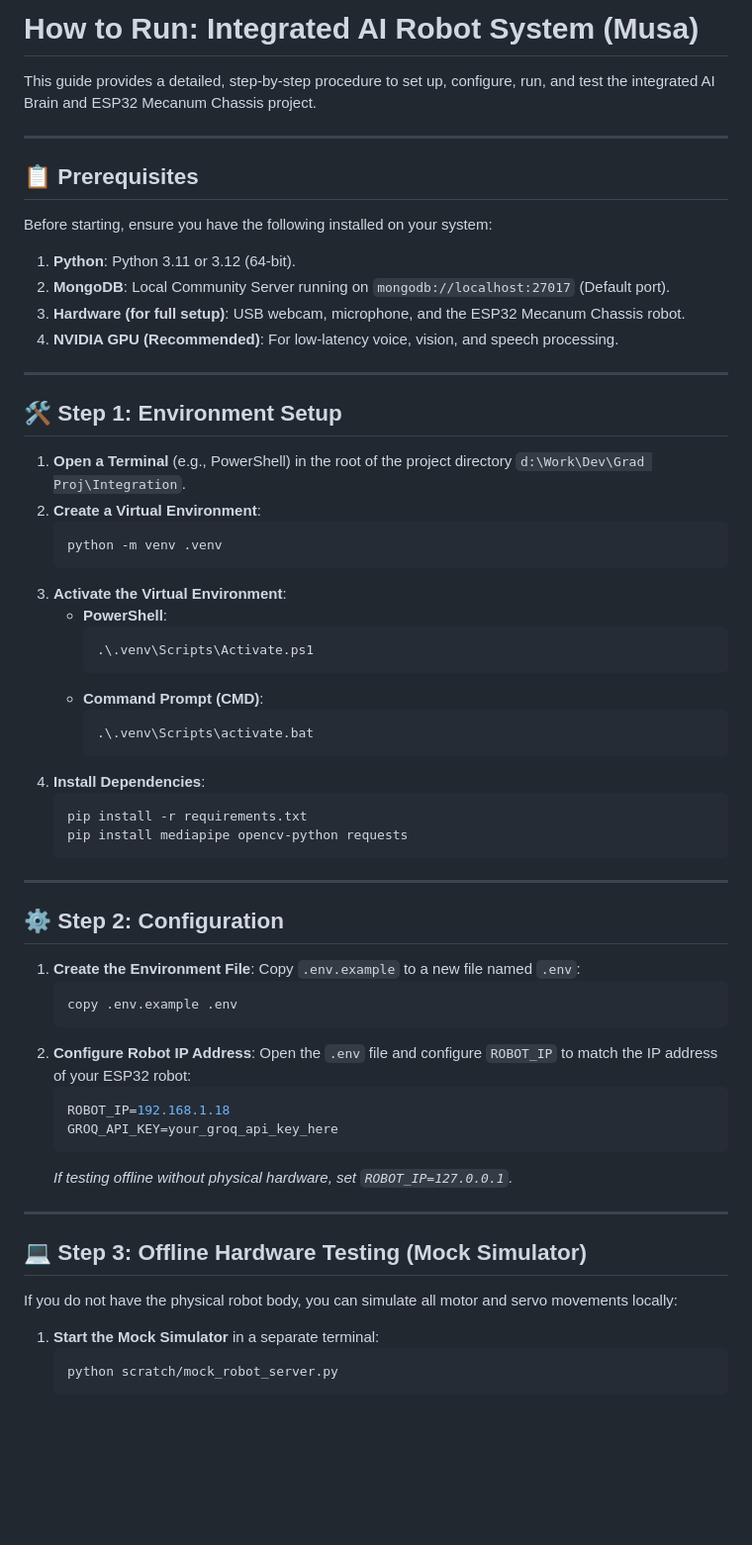
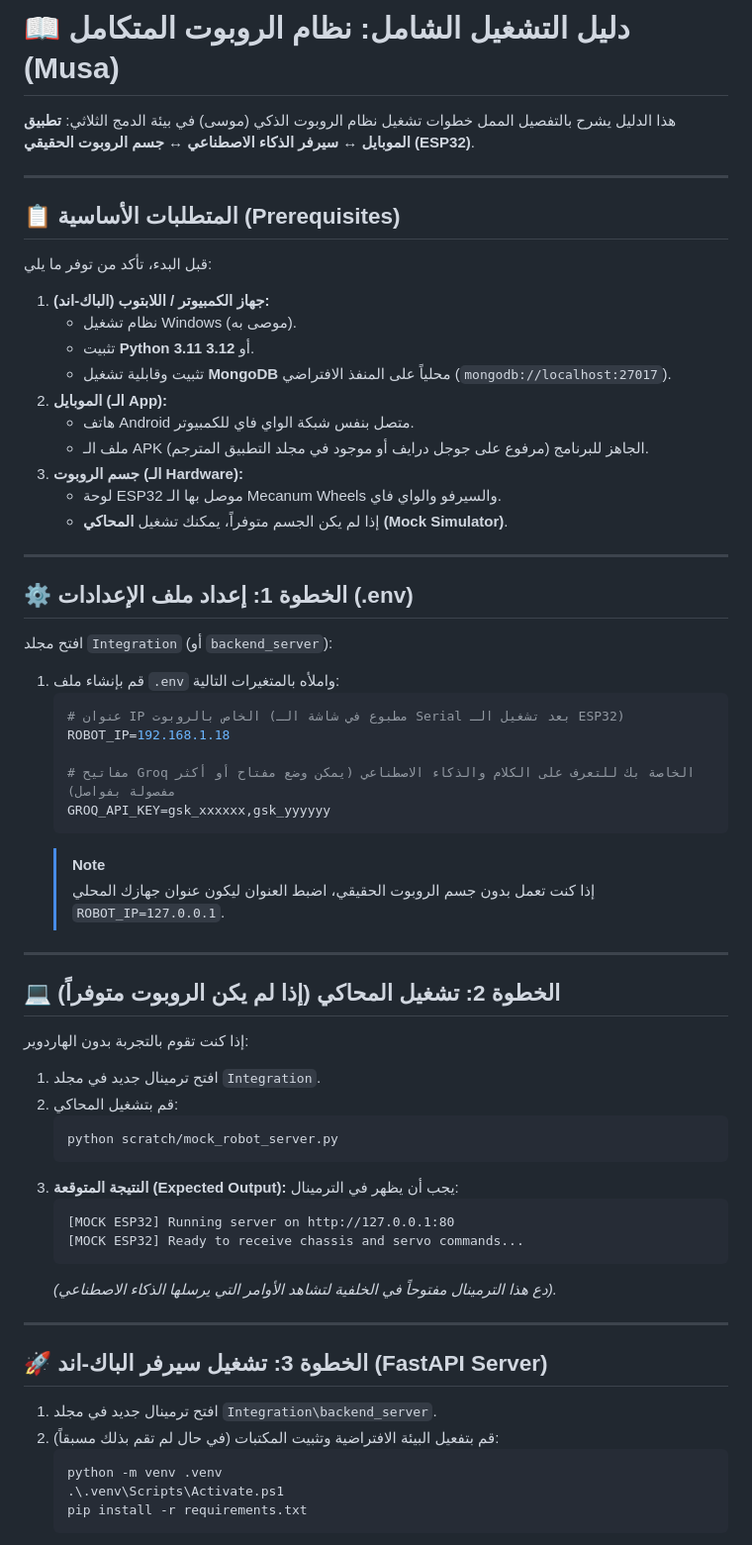
Before and after one commit to Mohamed2982001/ROBO_Integration, a Markdown page: HOW_TO_RUN.md, the part around one of its changes. Shown at 99% size. Drawn GitHub-style; blank space fills up the shorter version.

Commit message:
Update HOW_TO_RUN.md with comprehensive 3-way setup steps and expected behaviors

````diff
--- a/HOW_TO_RUN.md
+++ b/HOW_TO_RUN.md
@@ -1,65 +1,65 @@
-# How to Run: Integrated AI Robot System (Musa)
+# 📖 دليل التشغيل الشامل: نظام الروبوت المتكامل (Musa)
 
-This guide provides a detailed, step-by-step procedure to set up, configure, run, and test the integrated AI Brain and ESP32 Mecanum Chassis project.
+هذا الدليل يشرح بالتفصيل الممل خطوات تشغيل نظام الروبوت الذكي (موسى) في بيئة الدمج الثلاثي: **تطبيق الموبايل ↔ سيرفر الذكاء الاصطناعي ↔ جسم الروبوت الحقيقي (ESP32)**.
 
 ---
 
-## 📋 Prerequisites
+## 📋 المتطلبات الأساسية (Prerequisites)
 
-Before starting, ensure you have the following installed on your system:
-1. **Python**: Python 3.11 or 3.12 (64-bit).
-2. **MongoDB**: Local Community Server running on `mongodb://localhost:27017` (Default port).
-3. **Hardware (for full setup)**: USB webcam, microphone, and the ESP32 Mecanum Chassis robot.
-4. **NVIDIA GPU (Recommended)**: For low-latency voice, vision, and speech processing.
+قبل البدء، تأكد من توفر ما يلي:
+1. **جهاز الكمبيوتر / اللابتوب (الباك-اند):**
+   - نظام تشغيل Windows (موصى به).
+   - تثبيت **Python 3.11** أو **3.12**.
+   - تثبيت وقابلية تشغيل **MongoDB** محلياً على المنفذ الافتراضي (`mongodb://localhost:27017`).
+2. **الموبايل (الـ App):**
+   - هاتف Android متصل بنفس شبكة الواي فاي للكمبيوتر.
+   - ملف الـ APK الجاهز للبرنامج (مرفوع على جوجل درايف أو موجود في مجلد التطبيق المترجم).
+3. **جسم الروبوت (الـ Hardware):**
+   - لوحة ESP32 موصل بها الـ Mecanum Wheels والسيرفو والواي فاي.
+   - إذا لم يكن الجسم متوفراً، يمكنك تشغيل **المحاكي (Mock Simulator)**.
 
 ---
 
-## 🛠️ Step 1: Environment Setup
+## ⚙️ الخطوة 1: إعداد ملف الإعدادات (.env)
 
-1. **Open a Terminal** (e.g., PowerShell) in the root of the project directory `d:\Work\Dev\Grad Proj\Integration`.
-2. **Create a Virtual Environment**:
-   ```powershell
-   python -m venv .venv
+افتح مجلد `Integration` (أو `backend_server`):
+1. قم بإنشاء ملف `.env` واملأه بالمتغيرات التالية:
+   ```env
+   # عنوان IP الخاص بالروبوت (مطبوع في شاشة الـ Serial بعد تشغيل الـ ESP32)
+   ROBOT_IP=192.168.1.18
+
+   # مفاتيح Groq الخاصة بك للتعرف على الكلام والذكاء الاصطناعي (يمكن وضع مفتاح أو أكثر مفصولة بفواصل)
+   GROQ_API_KEY=gsk_xxxxxx,gsk_yyyyyy
    ```
-3. **Activate the Virtual Environment**:
-   * **PowerShell**:
-     ```powershell
-     .\.venv\Scripts\Activate.ps1
-     ```
-   * **Command Prompt (CMD)**:
-     ```cmd
-     .\.venv\Scripts\activate.bat
-     ```
-4. **Install Dependencies**:
-   ```powershell
-   pip install -r requirements.txt
-   pip install mediapipe opencv-python requests
-   ```
+   > [!NOTE]
+   > إذا كنت تعمل بدون جسم الروبوت الحقيقي، اضبط العنوان ليكون عنوان جهازك المحلي `ROBOT_IP=127.0.0.1`.
 
 ---
 
-## ⚙️ Step 2: Configuration
+## 💻 الخطوة 2: تشغيل المحاكي (إذا لم يكن الروبوت متوفراً)
 
-1. **Create the Environment File**:
-   Copy `.env.example` to a new file named `.env`:
+إذا كنت تقوم بالتجربة بدون الهاردوير:
+1. افتح ترمينال جديد في مجلد `Integration`.
+2. قم بتشغيل المحاكي:
    ```powershell
-   copy .env.example .env
+   python scratch/mock_robot_server.py
    ```
-2. **Configure Robot IP Address**:
-   Open the `.env` file and configure `ROBOT_IP` to match the IP address of your ESP32 robot:
-   ```env
-   ROBOT_IP=192.168.1.18
-   GROQ_API_KEY=your_groq_api_key_here
+3. **النتيجة المتوقعة (Expected Output):**
+   يجب أن يظهر في الترمينال:
+   ```text
+   [MOCK ESP32] Running server on http://127.0.0.1:80
+   [MOCK ESP32] Ready to receive chassis and servo commands...
    ```
-   *If testing offline without physical hardware, set `ROBOT_IP=127.0.0.1`.*
+   *(دع هذا الترمينال مفتوحاً في الخلفية لتشاهد الأوامر التي يرسلها الذكاء الاصطناعي).*
 
 ---
 
-## 💻 Step 3: Offline Hardware Testing (Mock Simulator)
+## 🚀 الخطوة 3: تشغيل سيرفر الباك-اند (FastAPI Server)
 
-If you do not have the physical robot body, you can simulate all motor and servo movements locally:
-
-1. **Start the Mock Simulator** in a separate terminal:
+1. افتح ترمينال جديد في مجلد `Integration\backend_server`.
+2. قم بتفعيل البيئة الافتراضية وتثبيت المكتبات (في حال لم تقم بذلك مسبقاً):
    ```powershell
-   python scratch/mock_robot_server.py
+   python -m venv .venv
+   .\.venv\Scripts\Activate.ps1
+   pip install -r requirements.txt
    ```
````
Also changed, not shown: other parts of HOW_TO_RUN.md (+82 -64 lines).
